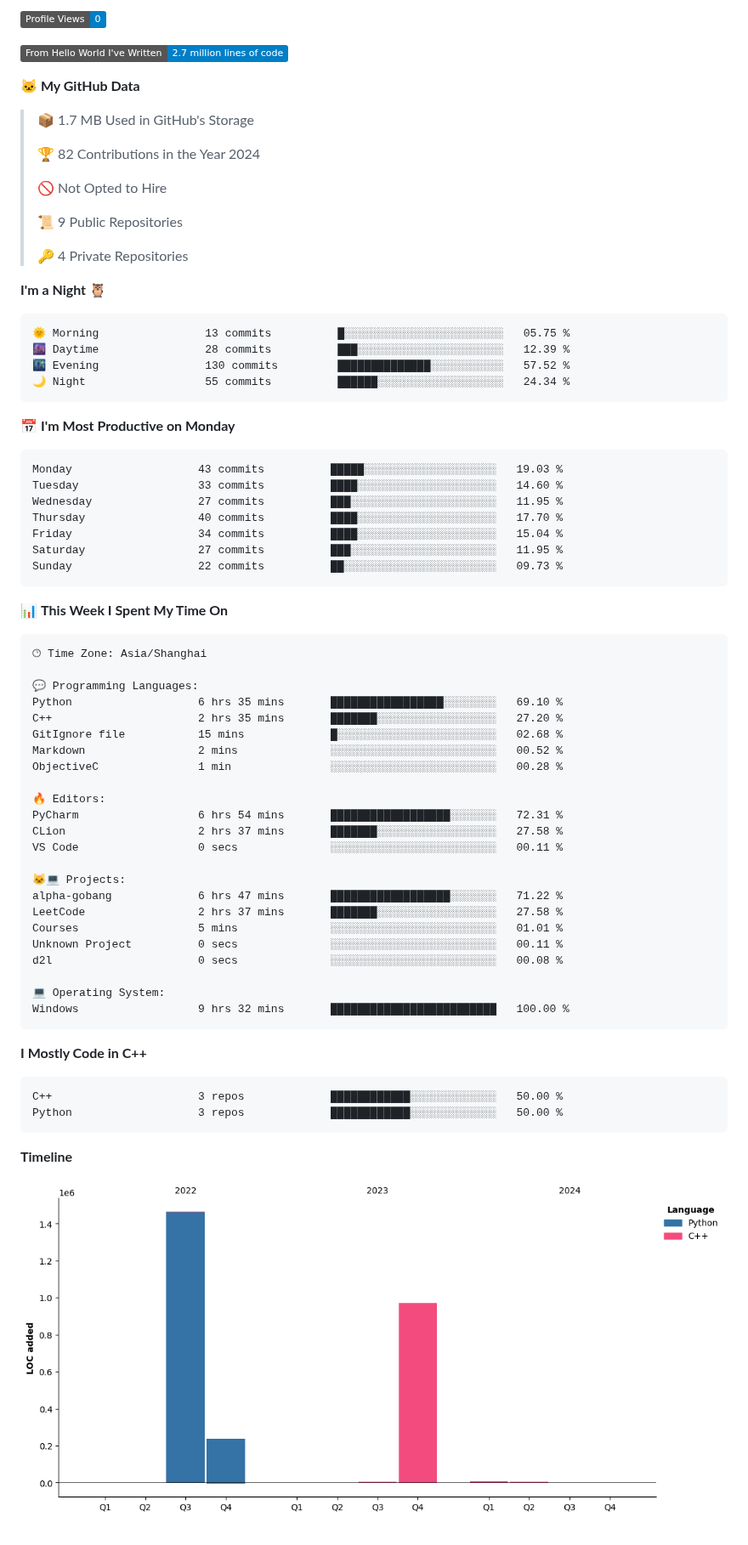
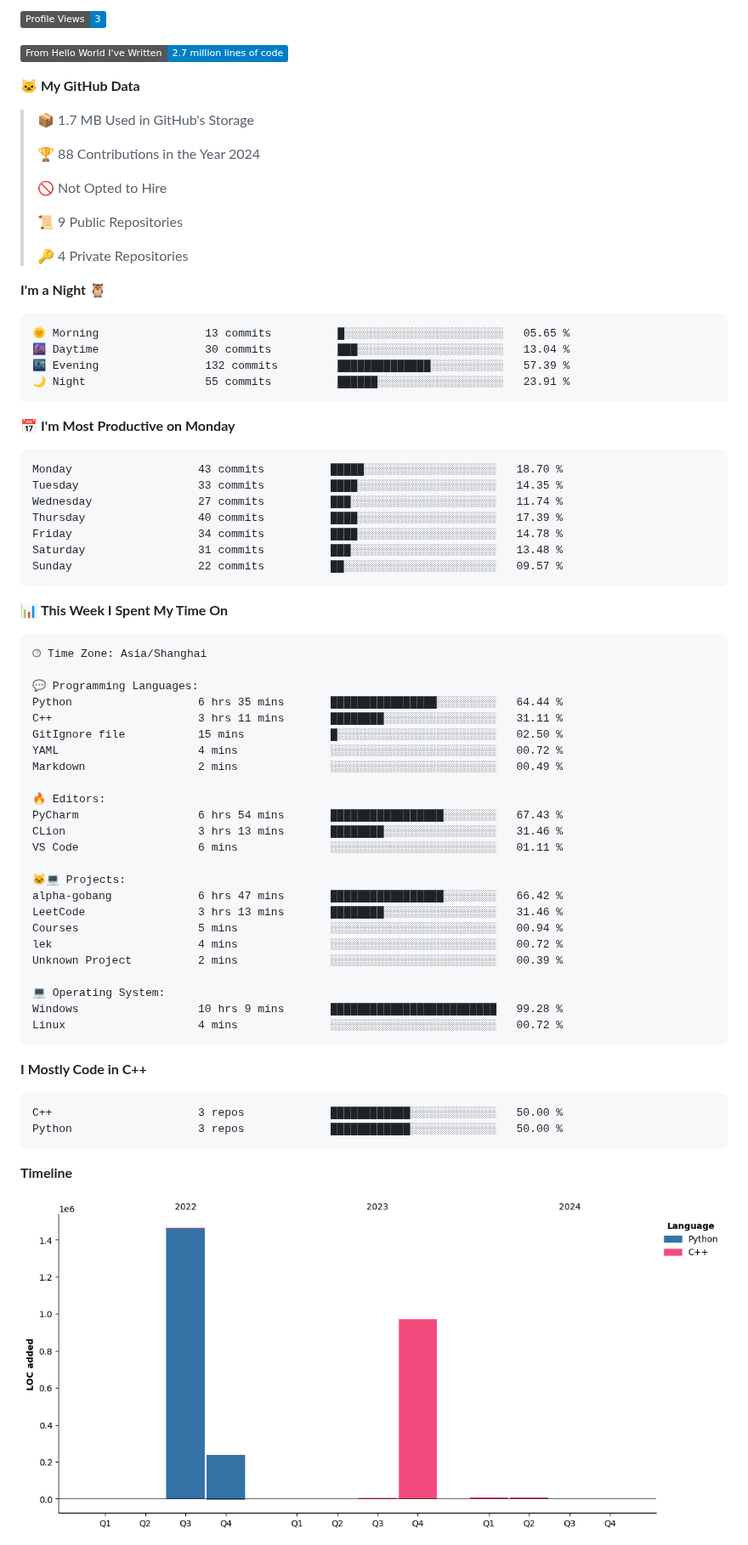
Before and after one commit to LeKZzzz/LeKZzzz, a Markdown page: README.md, the part around one of its changes. Shown at 85% size. GitHub-like rendering; pictures changed too: assets/bar_graph.png; badges without logos.

Commit message:
Updated with Dev Metrics

````diff
--- a/README.md
+++ b/README.md
@@ -26,5 +26,5 @@
 
-![Profile Views](http://img.shields.io/badge/Profile%20Views-0-blue)
+![Profile Views](http://img.shields.io/badge/Profile%20Views-3-blue)
 
 ![Lines of code](https://img.shields.io/badge/From%20Hello%20World%20I%27ve%20Written-2.7%20million%20lines%20of%20code-blue)
 
@@ -32,7 +32,7 @@
 
 > 📦 1.7 MB Used in GitHub's Storage
  >
-> 🏆 82 Contributions in the Year 2024
+> 🏆 88 Contributions in the Year 2024
  >
 > 🚫 Not Opted to Hire
  >
@@ -43,21 +43,21 @@
 **I'm a Night 🦉**
 
 ```text
-🌞 Morning                13 commits          █░░░░░░░░░░░░░░░░░░░░░░░░   05.75 %
-🌆 Daytime                28 commits          ███░░░░░░░░░░░░░░░░░░░░░░   12.39 %
-🌃 Evening                130 commits         ██████████████░░░░░░░░░░░   57.52 %
-🌙 Night                  55 commits          ██████░░░░░░░░░░░░░░░░░░░   24.34 %
+🌞 Morning                13 commits          █░░░░░░░░░░░░░░░░░░░░░░░░   05.65 %
+🌆 Daytime                30 commits          ███░░░░░░░░░░░░░░░░░░░░░░   13.04 %
+🌃 Evening                132 commits         ██████████████░░░░░░░░░░░   57.39 %
+🌙 Night                  55 commits          ██████░░░░░░░░░░░░░░░░░░░   23.91 %
 ```
 📅 **I'm Most Productive on Monday**
 
 ```text
-Monday                   43 commits          █████░░░░░░░░░░░░░░░░░░░░   19.03 %
-Tuesday                  33 commits          ████░░░░░░░░░░░░░░░░░░░░░   14.60 %
-Wednesday                27 commits          ███░░░░░░░░░░░░░░░░░░░░░░   11.95 %
-Thursday                 40 commits          ████░░░░░░░░░░░░░░░░░░░░░   17.70 %
-Friday                   34 commits          ████░░░░░░░░░░░░░░░░░░░░░   15.04 %
-Saturday                 27 commits          ███░░░░░░░░░░░░░░░░░░░░░░   11.95 %
-Sunday                   22 commits          ██░░░░░░░░░░░░░░░░░░░░░░░   09.73 %
+Monday                   43 commits          █████░░░░░░░░░░░░░░░░░░░░   18.70 %
+Tuesday                  33 commits          ████░░░░░░░░░░░░░░░░░░░░░   14.35 %
+Wednesday                27 commits          ███░░░░░░░░░░░░░░░░░░░░░░   11.74 %
+Thursday                 40 commits          ████░░░░░░░░░░░░░░░░░░░░░   17.39 %
+Friday                   34 commits          ████░░░░░░░░░░░░░░░░░░░░░   14.78 %
+Saturday                 31 commits          ███░░░░░░░░░░░░░░░░░░░░░░   13.48 %
+Sunday                   22 commits          ██░░░░░░░░░░░░░░░░░░░░░░░   09.57 %
 ```
 
 
@@ -67,26 +67,27 @@ Sunday                   22 commits          ██░░░░░░░░░
 🕑︎ Time Zone: Asia/Shanghai
 
 💬 Programming Languages:
-Python                   6 hrs 35 mins       █████████████████░░░░░░░░   69.10 %
-C++                      2 hrs 35 mins       ███████░░░░░░░░░░░░░░░░░░   27.20 %
-GitIgnore file           15 mins             █░░░░░░░░░░░░░░░░░░░░░░░░   02.68 %
-Markdown                 2 mins              ░░░░░░░░░░░░░░░░░░░░░░░░░   00.52 %
-ObjectiveC               1 min               ░░░░░░░░░░░░░░░░░░░░░░░░░   00.28 %
+Python                   6 hrs 35 mins       ████████████████░░░░░░░░░   64.44 %
+C++                      3 hrs 11 mins       ████████░░░░░░░░░░░░░░░░░   31.11 %
+GitIgnore file           15 mins             █░░░░░░░░░░░░░░░░░░░░░░░░   02.50 %
+YAML                     4 mins              ░░░░░░░░░░░░░░░░░░░░░░░░░   00.72 %
+Markdown                 2 mins              ░░░░░░░░░░░░░░░░░░░░░░░░░   00.49 %
 
 🔥 Editors:
-PyCharm                  6 hrs 54 mins       ██████████████████░░░░░░░   72.31 %
-CLion                    2 hrs 37 mins       ███████░░░░░░░░░░░░░░░░░░   27.58 %
-VS Code                  0 secs              ░░░░░░░░░░░░░░░░░░░░░░░░░   00.11 %
+PyCharm                  6 hrs 54 mins       █████████████████░░░░░░░░   67.43 %
+CLion                    3 hrs 13 mins       ████████░░░░░░░░░░░░░░░░░   31.46 %
+VS Code                  6 mins              ░░░░░░░░░░░░░░░░░░░░░░░░░   01.11 %
 
 🐱‍💻 Projects:
-alpha-gobang             6 hrs 47 mins       ██████████████████░░░░░░░   71.22 %
-LeetCode                 2 hrs 37 mins       ███████░░░░░░░░░░░░░░░░░░   27.58 %
-Courses                  5 mins              ░░░░░░░░░░░░░░░░░░░░░░░░░   01.01 %
-Unknown Project          0 secs              ░░░░░░░░░░░░░░░░░░░░░░░░░   00.11 %
-d2l                      0 secs              ░░░░░░░░░░░░░░░░░░░░░░░░░   00.08 %
+alpha-gobang             6 hrs 47 mins       █████████████████░░░░░░░░   66.42 %
+LeetCode                 3 hrs 13 mins       ████████░░░░░░░░░░░░░░░░░   31.46 %
+Courses                  5 mins              ░░░░░░░░░░░░░░░░░░░░░░░░░   00.94 %
+lek                      4 mins              ░░░░░░░░░░░░░░░░░░░░░░░░░   00.72 %
+Unknown Project          2 mins              ░░░░░░░░░░░░░░░░░░░░░░░░░   00.39 %
 
 💻 Operating System:
-Windows                  9 hrs 32 mins       █████████████████████████   100.00 %
+Windows                  10 hrs 9 mins       █████████████████████████   99.28 %
+Linux                    4 mins              ░░░░░░░░░░░░░░░░░░░░░░░░░   00.72 %
 ```
 
 **I Mostly Code in C++**
````
Also changed, not shown: other parts of README.md (+2 -2 lines).
